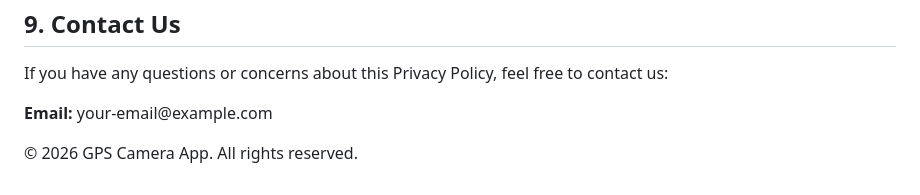
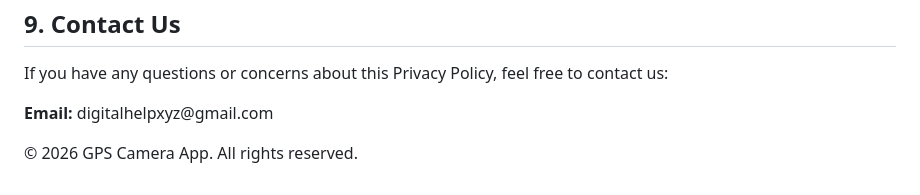
Before and after one commit to digitalhelpxyz/GPS-Camera, a Markdown page: privacy-policy.md, the part around the change. Rendered like a GitHub page.

Commit message:
Update contact email in privacy policy

```diff
--- a/privacy-policy.md
+++ b/privacy-policy.md
@@ -104,7 +104,7 @@ Any changes will be reflected on this page with an updated date.
 If you have any questions or concerns about this Privacy Policy, feel free to contact us:
 </p>
 <p>
-<strong>Email:</strong> your-email@example.com
+<strong>Email:</strong> digitalhelpxyz@gmail.com
 </p>
 
 <footer>
```
